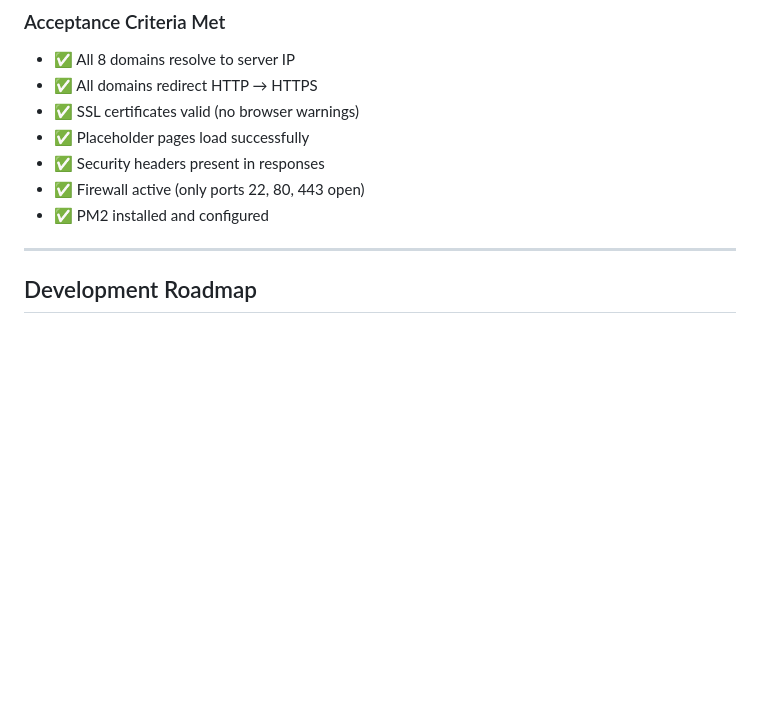
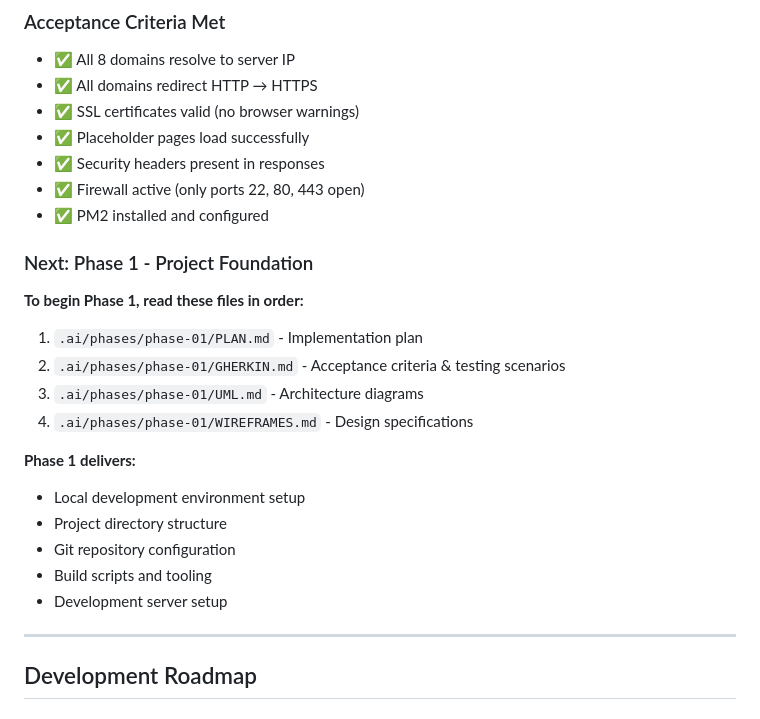
Before and after one commit to corey-rosamond/ADHDLearn.com, a Markdown page: .ai/START.md, the part around the change. Rendered like a GitHub page; blank space fills up the shorter version.

Commit message:
Add Phase 1 next steps section to START.md
Added 'Next: Phase 1 - Project Foundation' section with:
- Direct links to all Phase 1 planning files (PLAN, GHERKIN, UML, WIREFRAMES)
- Clear reading order
- Summary of Phase 1 deliverables

Makes it obvious what to read next when beginning Phase 1

🤖 Generated with [Claude Code](https://claude.com/claude-code)

Co-Authored-By: Claude <noreply@anthropic.com>

```diff
--- a/.ai/START.md
+++ b/.ai/START.md
@@ -231,6 +231,22 @@ Current metrics on Samsung Galaxy Tab S7 FE:
 - ✅ Firewall active (only ports 22, 80, 443 open)
 - ✅ PM2 installed and configured
 
+### Next: Phase 1 - Project Foundation
+
+**To begin Phase 1, read these files in order:**
+
+1. `.ai/phases/phase-01/PLAN.md` - Implementation plan
+2. `.ai/phases/phase-01/GHERKIN.md` - Acceptance criteria & testing scenarios
+3. `.ai/phases/phase-01/UML.md` - Architecture diagrams
+4. `.ai/phases/phase-01/WIREFRAMES.md` - Design specifications
+
+**Phase 1 delivers:**
+- Local development environment setup
+- Project directory structure
+- Git repository configuration
+- Build scripts and tooling
+- Development server setup
+
 ---
 
 ## Development Roadmap
```
